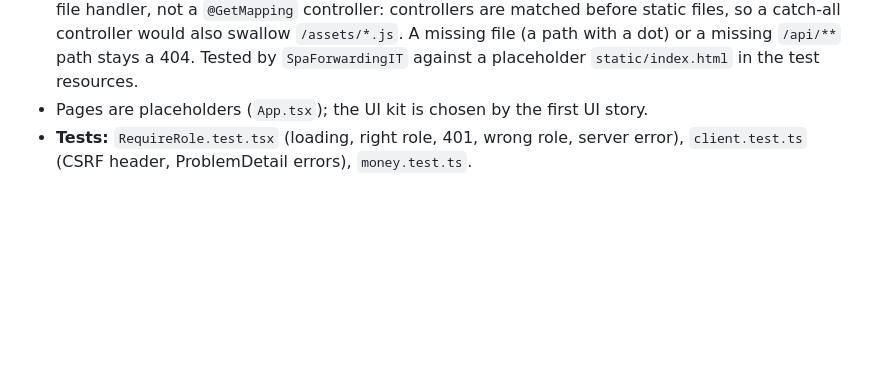
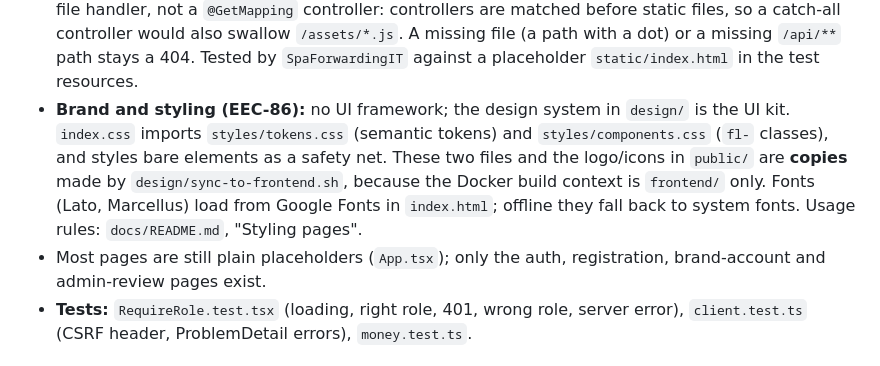
Before and after one commit to kaaek/Flavors, a Markdown page: docs/Architecture.md, the part around the change. Drawn GitHub-style; blank space fills up the shorter version.

```diff
--- a/docs/Architecture.md
+++ b/docs/Architecture.md
@@ -399,7 +399,12 @@ Planned uses: the Pay button (`Idempotency-Key` header, UC-F7.1), payment-provid
   handler, not a `@GetMapping` controller: controllers are matched before static files, so a catch-all controller
   would also swallow `/assets/*.js`. A missing file (a path with a dot) or a missing `/api/**` path stays a 404.
   Tested by `SpaForwardingIT` against a placeholder `static/index.html` in the test resources.
-- Pages are placeholders (`App.tsx`); the UI kit is chosen by the first UI story.
+- **Brand and styling (EEC-86):** no UI framework; the design system in `design/` is the UI kit. `index.css` imports
+  `styles/tokens.css` (semantic tokens) and `styles/components.css` (`fl-` classes), and styles bare elements as a safety
+  net. These two files and the logo/icons in `public/` are **copies** made by `design/sync-to-frontend.sh`, because the
+  Docker build context is `frontend/` only. Fonts (Lato, Marcellus) load from Google Fonts in `index.html`; offline they fall
+  back to system fonts. Usage rules: `docs/README.md`, "Styling pages".
+- Most pages are still plain placeholders (`App.tsx`); only the auth, registration, brand-account and admin-review pages exist.
 - **Tests:** `RequireRole.test.tsx` (loading, right role, 401, wrong role, server error), `client.test.ts` (CSRF header,
   ProblemDetail errors), `money.test.ts`.
 
```
Also changed, not shown: docs/README.md (+22 -0 lines).
